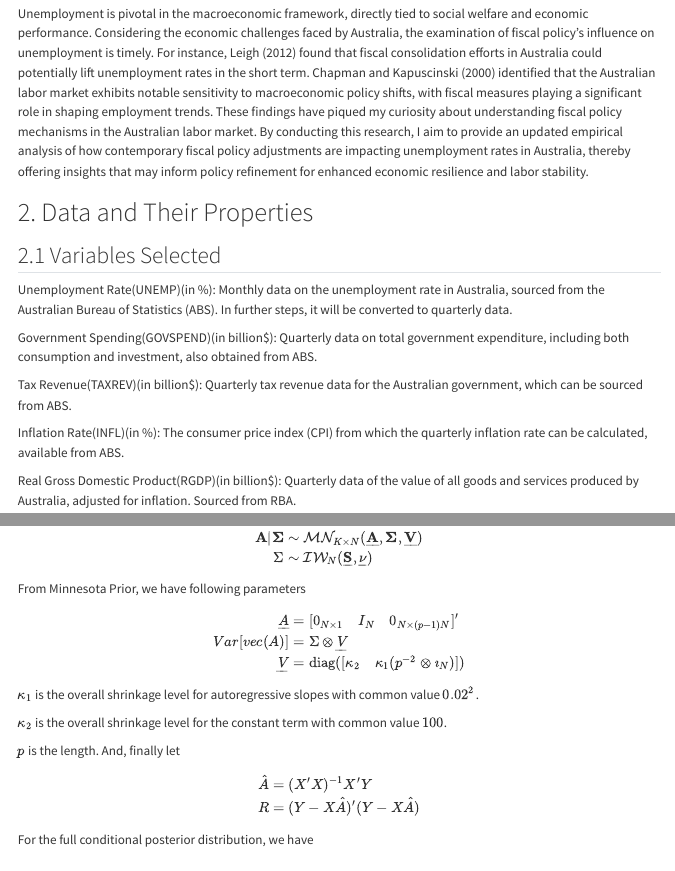
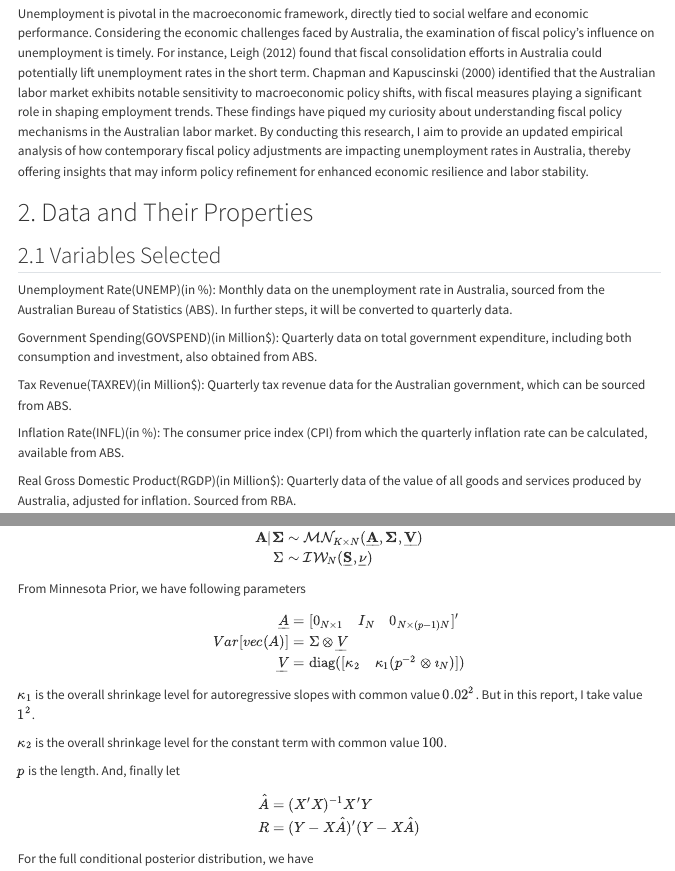
Before and after one commit to russellyang728/mcxs24-russyang, a Quarto document (index.qmd): the page in a window 1100 px wide, from 430 px down, and a second part further down, joined at a grey line. Rendered offline with R 4.5, knitr and Pandoc in place of Quarto, with nearby package versions; some code elsewhere in the file could not run offline; menus at the side of the page are left out.

Commit message:
small changes

```diff
--- a/index.qmd
+++ b/index.qmd
@@ -24,13 +24,13 @@ Unemployment is pivotal in the macroeconomic framework, directly tied to social
 
 Unemployment Rate(UNEMP)(in %): Monthly data on the unemployment rate in Australia, sourced from the Australian Bureau of Statistics (ABS). In further steps, it will be converted to quarterly data.
 
-Government Spending(GOVSPEND)(in billion$): Quarterly data on total government expenditure, including both consumption and investment, also obtained from ABS.
+Government Spending(GOVSPEND)(in Million$): Quarterly data on total government expenditure, including both consumption and investment, also obtained from ABS.
 
-Tax Revenue(TAXREV)(in billion$): Quarterly tax revenue data for the Australian government, which can be sourced from ABS.
+Tax Revenue(TAXREV)(in Million$): Quarterly tax revenue data for the Australian government, which can be sourced from ABS.
 
 Inflation Rate(INFL)(in %): The consumer price index (CPI) from which the quarterly inflation rate can be calculated, available from ABS.
 
-Real Gross Domestic Product(RGDP)(in billion$): Quarterly data of the value of all goods and services produced by Australia, adjusted for inflation. Sourced from RBA.
+Real Gross Domestic Product(RGDP)(in Million$): Quarterly data of the value of all goods and services produced by Australia, adjusted for inflation. Sourced from RBA.
 
 Cash Rate Target(CR)(in%): Quarterly data of the interest rate that banks pay to borrow funds from central banks in the overnight markets, set by RBA.
 
@@ -300,7 +300,7 @@ Var[vec(A)] &= \Sigma \otimes  \underline{V} \\
 \underline{V} &= \text{diag}([\kappa_2 \quad \kappa_1 (p^{-2} \otimes \imath_N)]) \\
 \end{align}
 $$
-$\kappa_1$ is the overall shrinkage level for autoregressive slopes with common value $0.02^{2}$.
+$\kappa_1$ is the overall shrinkage level for autoregressive slopes with common value $0.02^{2}$. But in this report, I take value $1^{2}$.
 
 $\kappa_2$ is the overall shrinkage level for the constant term with common value $100$.
 
```
Also changed, not shown: index.qmd (4 more changed lines).
